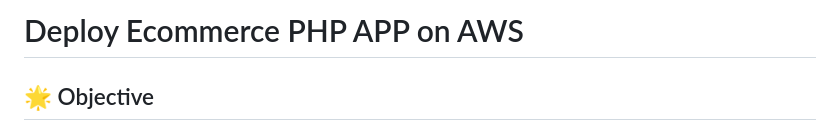
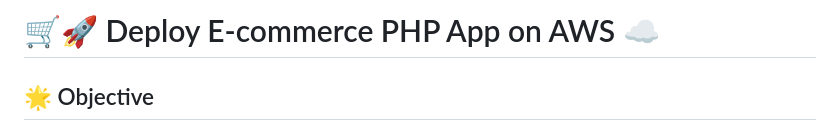
Before and after one commit to snpoddar85/ecommerce-app, a Markdown page: Readme.md, the part around the change. GitHub-like rendering.

```diff
--- a/Readme.md
+++ b/Readme.md
@@ -1,4 +1,4 @@
-# Deploy Ecommerce PHP APP on AWS
+# 🛒🚀 Deploy E-commerce PHP App on AWS ☁️
 
 ## 🌟 Objective
 🎯 Master the use of Terraform for deploying infrastructure on AWS ☁️, integrate it seamlessly with GitHub Workflows 🤖, and manage deployments efficiently using Kubernetes 🚀.
```
